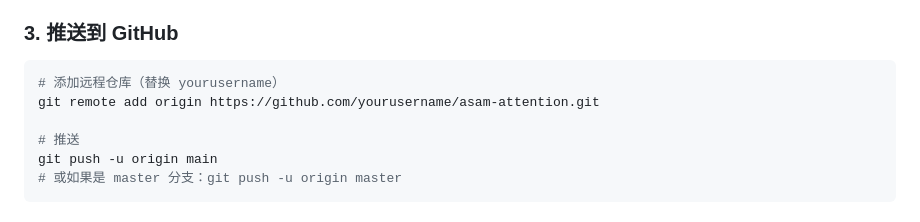
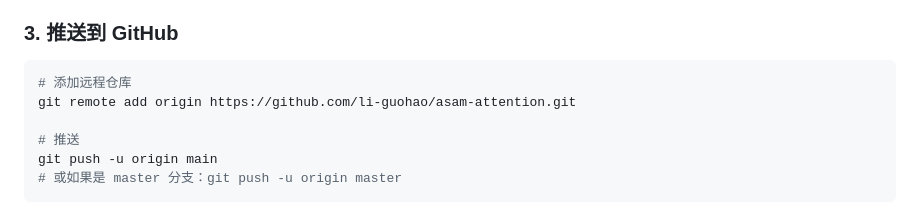
Before and after one commit to li-guohao/asam-attention, a Markdown page: docs/GITHUB_RELEASE_GUIDE.md, the part around the change. Drawn GitHub-style.

Commit message:
Fix remaining repository URL placeholder

````diff
--- a/docs/GITHUB_RELEASE_GUIDE.md
+++ b/docs/GITHUB_RELEASE_GUIDE.md
@@ -69,8 +69,8 @@ git commit -m "Initial commit: ASAM with Flash Attention optimization
 ### 3. 推送到 GitHub
 
 ```bash
-# 添加远程仓库（替换 yourusername）
-git remote add origin https://github.com/yourusername/asam-attention.git
+# 添加远程仓库
+git remote add origin https://github.com/li-guohao/asam-attention.git
 
 # 推送
 git push -u origin main
````
